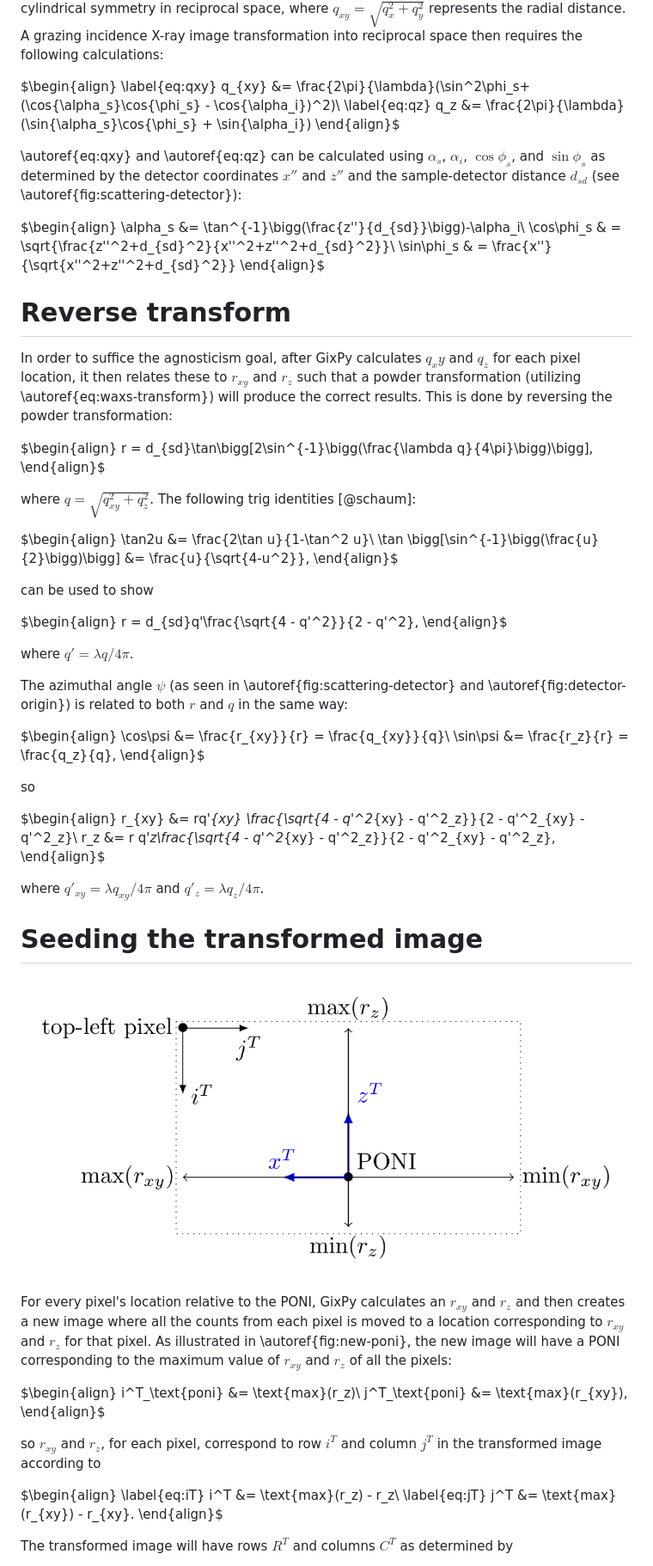
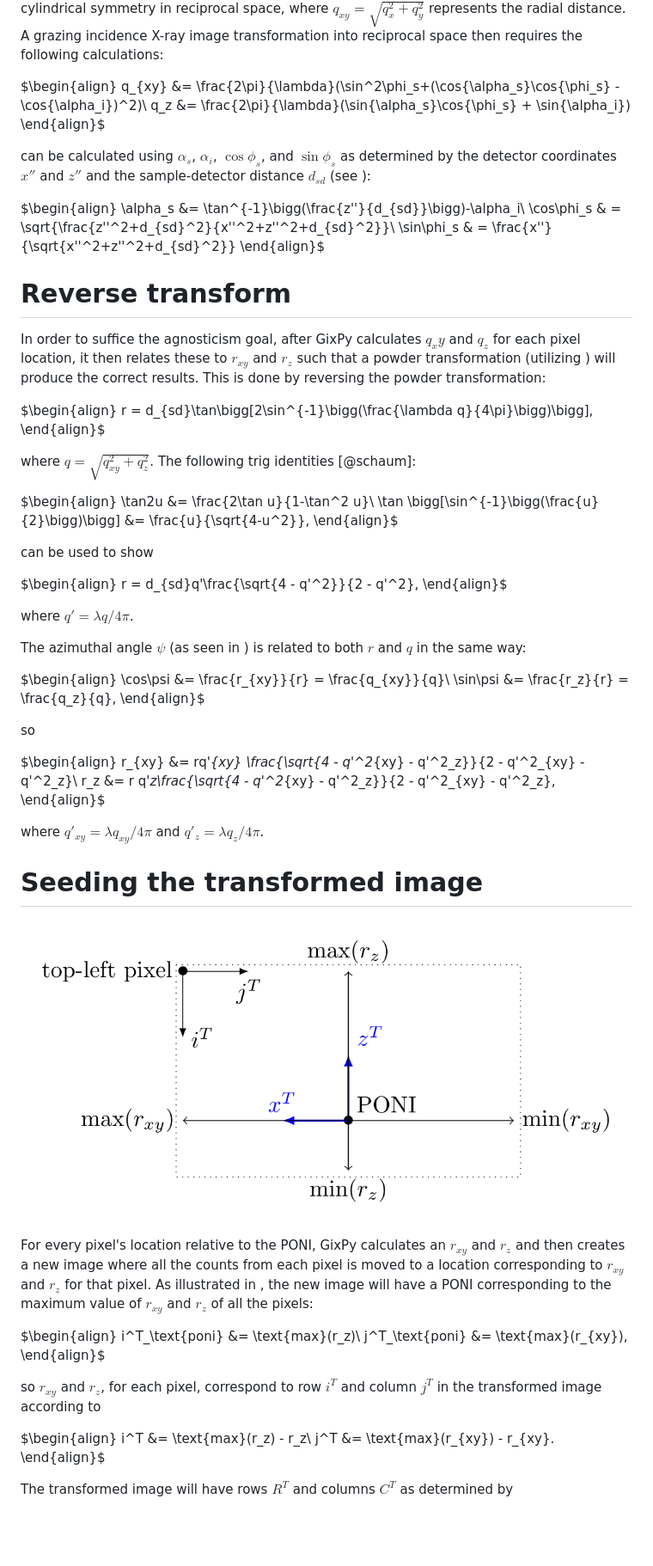
Before and after one commit to ttortorici/gixpy, a Markdown page: paper/paper.md, the part around one of its changes. Shown at 86% size. Rendered like a GitHub page; blank space fills up the shorter version.

```diff
--- a/paper/paper.md
+++ b/paper/paper.md
@@ -178,13 +175,11 @@ $\begin{equation}
 Many thin films have cylindrical symmetry, in that individual crystallites have a preferred orientation of a lattice vector in the $z'$-direction, but are disordered in rotations on the surface of the substrate [@film-texture-sim]. The cylindrical symmetry of the crystallites leads to cylindrical symmetry in reciprocal space, where $q_{xy}=\sqrt{q_x^2+q_y^2}$ represents the radial distance. A grazing incidence X-ray image transformation into reciprocal space then requires the following calculations:
 
 $\begin{align}
-\label{eq:qxy}
     q_{xy} &= \frac{2\pi}{\lambda}(\sin^2\phi_s+(\cos{\alpha_s}\cos{\phi_s} - \cos{\alpha_i})^2)\\
-\label{eq:qz}
     q_z &= \frac{2\pi}{\lambda}(\sin{\alpha_s}\cos{\phi_s} + \sin{\alpha_i})
 \end{align}$
 
-\autoref{eq:qxy} and \autoref{eq:qz} can be calculated using $\alpha_s$, $\alpha_i$, $\cos\phi_s$, and $\sin\phi_s$ as determined by the detector coordinates $x''$ and $z''$ and the sample-detector distance $d_{sd}$ (see \autoref{fig:scattering-detector}):
+can be calculated using $\alpha_s$, $\alpha_i$, $\cos\phi_s$, and $\sin\phi_s$ as determined by the detector coordinates $x''$ and $z''$ and the sample-detector distance $d_{sd}$ (see ):
 
 $\begin{align}
     \alpha_s &= \tan^{-1}\bigg(\frac{z''}{d_{sd}}\bigg)-\alpha_i\\
@@ -194,7 +189,7 @@ $\begin{align}
 
 # Reverse transform
 
-In order to suffice the agnosticism goal, after GixPy calculates $q_xy$ and $q_z$ for each pixel location, it then relates these to $r_{xy}$ and $r_{z}$ such that a powder transformation (utilizing \autoref{eq:waxs-transform}) will produce the correct results. This is done by reversing the powder transformation:
+In order to suffice the agnosticism goal, after GixPy calculates $q_xy$ and $q_z$ for each pixel location, it then relates these to $r_{xy}$ and $r_{z}$ such that a powder transformation (utilizing ) will produce the correct results. This is done by reversing the powder transformation:
 
 $\begin{align}
     r = d_{sd}\tan\bigg[2\sin^{-1}\bigg(\frac{\lambda q}{4\pi}\bigg)\bigg],
@@ -215,7 +210,7 @@ $\begin{align}
 
 where $q'=\lambda q/4\pi$.
 
-The azimuthal angle $\psi$ (as seen in \autoref{fig:scattering-detector} and \autoref{fig:detector-origin}) is related to both $r$ and $q$ in the same way:
+The azimuthal angle $\psi$ (as seen in ) is related to both $r$ and $q$ in the same way:
 
 $\begin{align}
     \cos\psi &= \frac{r_{xy}}{r} = \frac{q_{xy}}{q}\\
@@ -237,5 +232,5 @@ where $q'_{xy}=\lambda q_{xy}/4\pi$ and $q'_{z}=\lambda q_{z}/4\pi$.
 
-For every pixel's location relative to the PONI, GixPy calculates an $r_{xy}$ and $r_z$ and then creates a new image where all the counts from each pixel is moved to a location corresponding to $r_{xy}$ and $r_z$ for that pixel. As illustrated in \autoref{fig:new-poni}, the new image will have a PONI corresponding to the maximum value of $r_{xy}$ and $r_z$ of all the pixels:
+For every pixel's location relative to the PONI, GixPy calculates an $r_{xy}$ and $r_z$ and then creates a new image where all the counts from each pixel is moved to a location corresponding to $r_{xy}$ and $r_z$ for that pixel. As illustrated in , the new image will have a PONI corresponding to the maximum value of $r_{xy}$ and $r_z$ of all the pixels:
 
 $\begin{align}
     i^T_\text{poni} &= \text{max}(r_z)\\
@@ -245,9 +240,7 @@ $\begin{align}
 so $r_{xy}$ and $r_z$, for each pixel, correspond to row $i^T$ and column $j^T$ in the transformed image according to
 
 $\begin{align}
-\label{eq:iT}
     i^T &= \text{max}(r_z) - r_z\\
-\label{eq:jT}
     j^T &= \text{max}(r_{xy}) - r_{xy}.
 \end{align}$
 
```
Also changed, not shown: other parts of paper/paper.md (+19 -22 lines).
